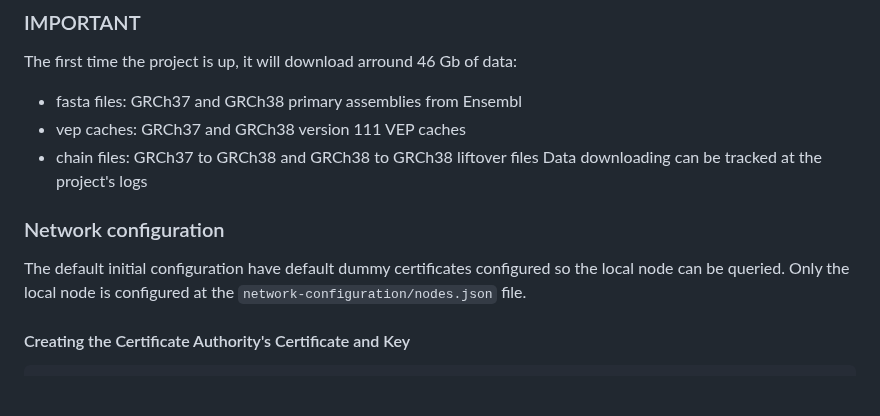
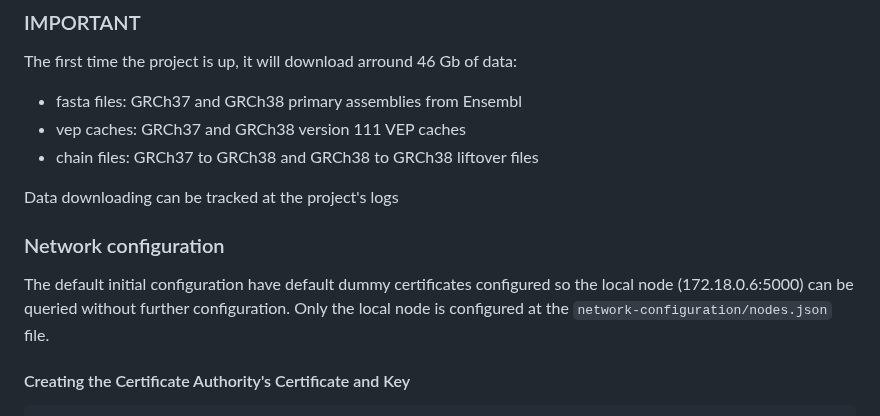
Before and after one commit to marcpybus/var-node, a Markdown page: README.md, the part around the change. GitHub-like rendering; blank space fills up the shorter version.

```diff
--- a/README.md
+++ b/README.md
@@ -29,10 +29,11 @@ The first time the project is up, it will download arround 46 Gb of data:
 - fasta files: GRCh37 and GRCh38 primary assemblies from Ensembl
 - vep caches: GRCh37 and GRCh38 version 111 VEP caches
 - chain files: GRCh37 to GRCh38 and GRCh38 to GRCh38 liftover files
+
 Data downloading can be tracked at the project's logs
 
 ### Network configuration
-The default initial configuration have default dummy certificates configured so the local node can be queried.
+The default initial configuration have default dummy certificates configured so the local node (172.18.0.6:5000) can be queried without further configuration.
 Only the local node is configured at the `network-configuration/nodes.json` file.
 
 #### Creating the Certificate Authority's Certificate and Key
```
